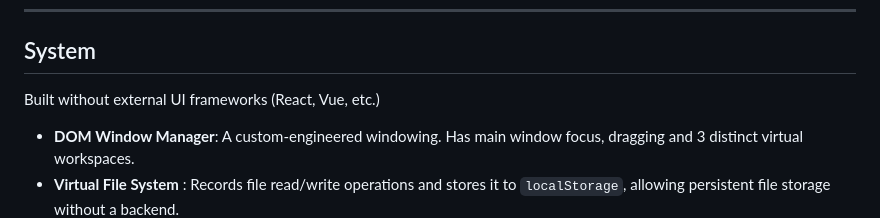
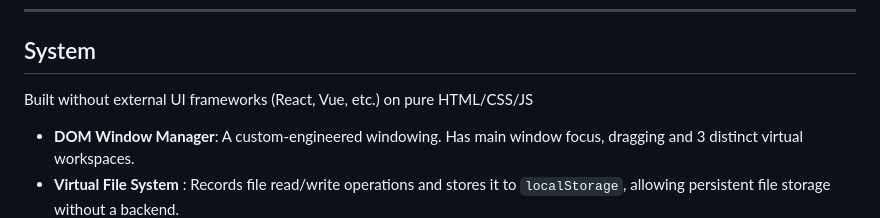
Before and after one commit to userhumbled/UltronOS, a Markdown page: README.md, the part around the change. Rendered like a GitHub page.

Commit message:
small detail

```diff
--- a/README.md
+++ b/README.md
@@ -24,7 +24,7 @@ Open `http://localhost:3000`
 
 ## System
 
-Built without external UI frameworks (React, Vue, etc.)
+Built without external UI frameworks (React, Vue, etc.) on pure HTML/CSS/JS
 
 * **DOM Window Manager**: A custom-engineered windowing. Has  main window focus, dragging and 3 distinct virtual workspaces.
 * **Virtual File System** : Records file read/write operations and stores it to `localStorage`, allowing persistent file storage without a backend.
```
